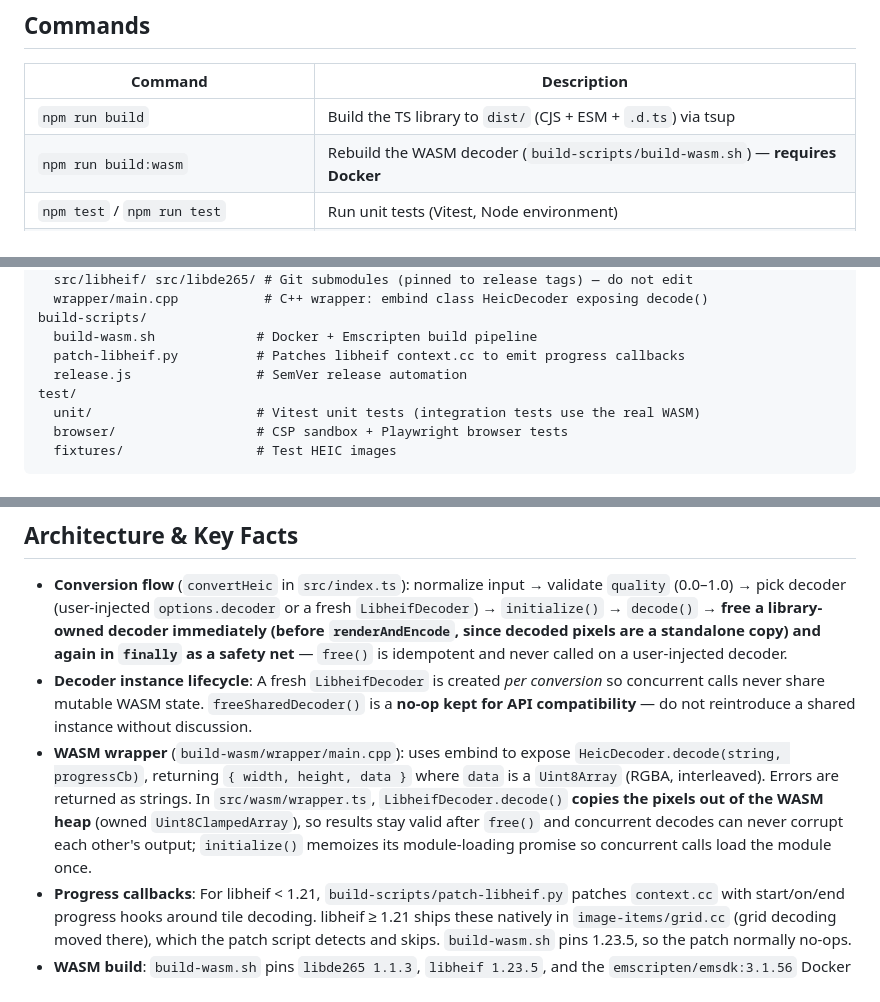
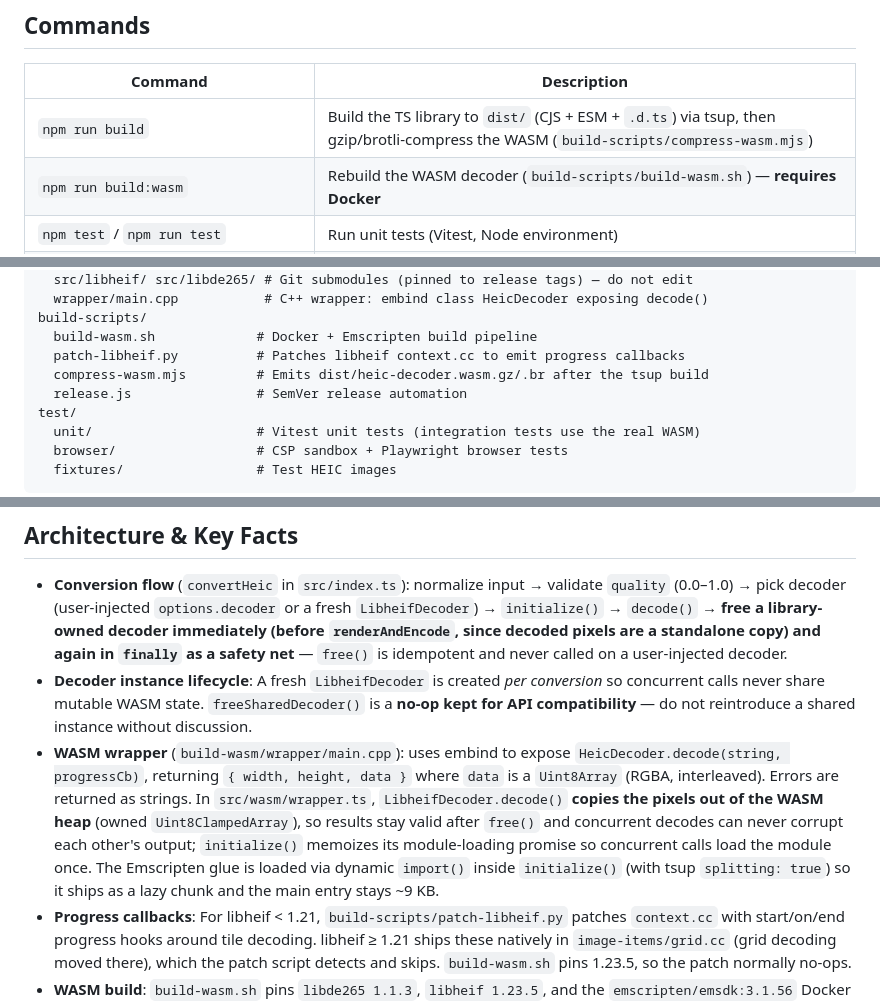
Before and after one commit to keeratita/heic-converter, a Markdown page: AGENTS.md, 3 parts joined by grey strips. GitHub-like rendering.

```diff
--- a/AGENTS.md
+++ b/AGENTS.md
@@ -17,7 +17,7 @@ Key design constraints:
 
 | Command | Description |
 | --- | --- |
-| `npm run build` | Build the TS library to `dist/` (CJS + ESM + `.d.ts`) via tsup |
+| `npm run build` | Build the TS library to `dist/` (CJS + ESM + `.d.ts`) via tsup, then gzip/brotli-compress the WASM (`build-scripts/compress-wasm.mjs`) |
 | `npm run build:wasm` | Rebuild the WASM decoder (`build-scripts/build-wasm.sh`) — **requires Docker** |
 | `npm test` / `npm run test` | Run unit tests (Vitest, Node environment) |
 | `npm run test:watch` | Run unit tests in watch mode |
@@ -47,6 +47,7 @@ build-wasm/
 build-scripts/
   build-wasm.sh             # Docker + Emscripten build pipeline
   patch-libheif.py          # Patches libheif context.cc to emit progress callbacks
+  compress-wasm.mjs         # Emits dist/heic-decoder.wasm.gz/.br after the tsup build
   release.js                # SemVer release automation
 test/
   unit/                     # Vitest unit tests (integration tests use the real WASM)
@@ -58,7 +59,7 @@ test/
 
 - **Conversion flow** (`convertHeic` in `src/index.ts`): normalize input → validate `quality` (0.0–1.0) → pick decoder (user-injected `options.decoder` or a fresh `LibheifDecoder`) → `initialize()` → `decode()` → **free a library-owned decoder immediately (before `renderAndEncode`, since decoded pixels are a standalone copy) and again in `finally` as a safety net** — `free()` is idempotent and never called on a user-injected decoder.
 - **Decoder instance lifecycle**: A fresh `LibheifDecoder` is created *per conversion* so concurrent calls never share mutable WASM state. `freeSharedDecoder()` is a **no-op kept for API compatibility** — do not reintroduce a shared instance without discussion.
-- **WASM wrapper** (`build-wasm/wrapper/main.cpp`): uses embind to expose `HeicDecoder.decode(string, progressCb)`, returning `{ width, height, data }` where `data` is a `Uint8Array` (RGBA, interleaved). Errors are returned as strings. In `src/wasm/wrapper.ts`, `LibheifDecoder.decode()` **copies the pixels out of the WASM heap** (owned `Uint8ClampedArray`), so results stay valid after `free()` and concurrent decodes can never corrupt each other's output; `initialize()` memoizes its module-loading promise so concurrent calls load the module once.
+- **WASM wrapper** (`build-wasm/wrapper/main.cpp`): uses embind to expose `HeicDecoder.decode(string, progressCb)`, returning `{ width, height, data }` where `data` is a `Uint8Array` (RGBA, interleaved). Errors are returned as strings. In `src/wasm/wrapper.ts`, `LibheifDecoder.decode()` **copies the pixels out of the WASM heap** (owned `Uint8ClampedArray`), so results stay valid after `free()` and concurrent decodes can never corrupt each other's output; `initialize()` memoizes its module-loading promise so concurrent calls load the module once. The Emscripten glue is loaded via dynamic `import()` inside `initialize()` (with tsup `splitting: true`) so it ships as a lazy chunk and the main entry stays ~9 KB.
 - **Progress callbacks**: For libheif < 1.21, `build-scripts/patch-libheif.py` patches `context.cc` with start/on/end progress hooks around tile decoding. libheif ≥ 1.21 ships these natively in `image-items/grid.cc` (grid decoding moved there), which the patch script detects and skips. `build-wasm.sh` pins 1.23.5, so the patch normally no-ops.
 - **WASM build**: `build-wasm.sh` pins `libde265 1.1.3`, `libheif 1.23.5`, and the `emscripten/emsdk:3.1.56` Docker image. libde265 ≥ 1.1.0 is CMake-only (no autotools), so it is built with `emcmake cmake`. Sources come from git submodules (`build-wasm/src/`), verified against the pinned tags before building. Artifacts are copied into `src/wasm/`. Build flags that must be preserved: `-s DYNAMIC_EXECUTION=0`, `-s ALLOW_MEMORY_GROWTH=1`, `-s EXPORT_ES6=1`, `-s MODULARIZE=1`, `-s ENVIRONMENT="web,worker,node"`, `--bind`, `-O3`.
 - **Env detection**: `render/canvas.ts` supports `OffscreenCanvas` first, then `HTMLCanvasElement`, and throws a clear error in environments with neither. Node users decode raw RGBA via `LibheifDecoder` and encode externally (e.g. `sharp`).
```
Also changed, not shown: CHANGELOG.md (+21 -0 lines), README.md (+1 -1 lines).
